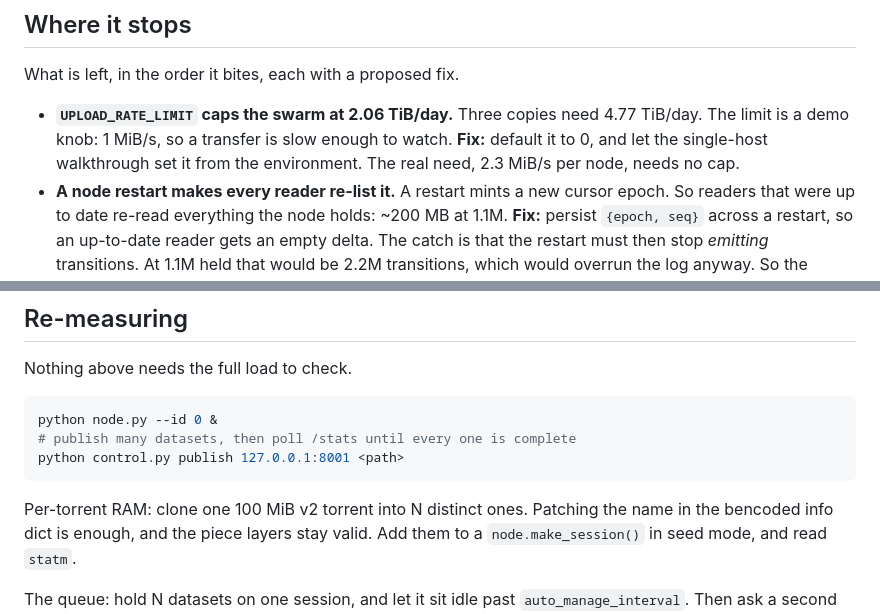
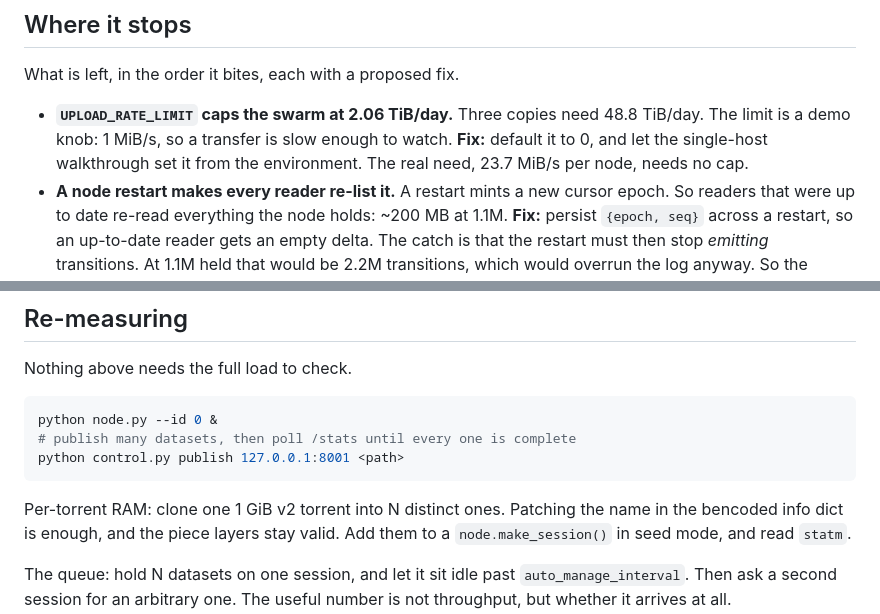
Before and after one commit to vmx/collab-cluster-experiment, a Markdown page: SCALING.md, 2 parts joined by grey strips. Drawn GitHub-style.

````diff
--- a/SCALING.md
+++ b/SCALING.md
@@ -178,11 +179,11 @@ time. At 2 s, they start almost at once.
 
 What is left, in the order it bites, each with a proposed fix.
 
-- **`UPLOAD_RATE_LIMIT` caps the swarm at 2.06 TiB/day.** Three copies need 4.77
+- **`UPLOAD_RATE_LIMIT` caps the swarm at 2.06 TiB/day.** Three copies need 48.8
   TiB/day. The limit is a demo knob: 1 MiB/s, so a transfer is slow enough to
   watch.
   **Fix:** default it to 0, and let the single-host walkthrough set it from the
-  environment. The real need, 2.3 MiB/s per node, needs no cap.
+  environment. The real need, 23.7 MiB/s per node, needs no cap.
 - **A node restart makes every reader re-list it.** A restart mints a new cursor
   epoch. So readers that were up to date re-read everything the node holds:
   ~200 MB at 1.1M.
@@ -254,7 +255,7 @@ python node.py --id 0 &
 python control.py publish 127.0.0.1:8001 <path>
 ```
 
-Per-torrent RAM: clone one 100 MiB v2 torrent into N distinct ones. Patching the
+Per-torrent RAM: clone one 1 GiB v2 torrent into N distinct ones. Patching the
 name in the bencoded info dict is enough, and the piece layers stay valid. Add
 them to a `node.make_session()` in seed mode, and read `statm`.
 
````
Also changed, not shown: other parts of SCALING.md (+26 -25 lines).
